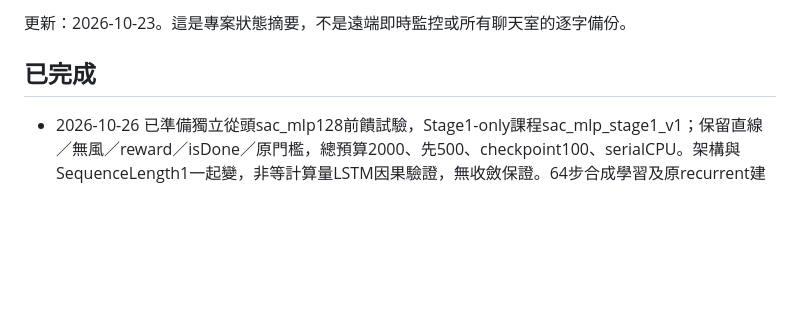
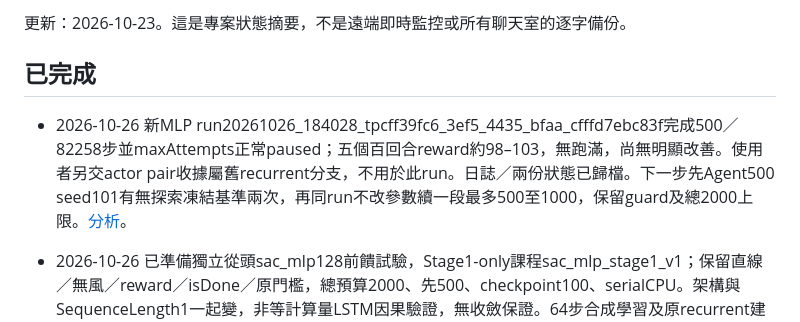
Before and after one commit to yeyi58095/ModularTraining, a Markdown page: docs/records/current-status.md, the part around the change. GitHub-like rendering; blank space fills up the shorter version.

```diff
--- a/docs/records/current-status.md
+++ b/docs/records/current-status.md
@@ -3,6 +3,8 @@
 更新：2026-10-23。這是專案狀態摘要，不是遠端即時監控或所有聊天室的逐字備份。
 
 ## 已完成
+
+- 2026-10-26 新MLP run20261026_184028_tpcff39fc6_3ef5_4435_bfaa_cfffd7ebc83f完成500／82258步並maxAttempts正常paused；五個百回合reward約98–103，無跑滿，尚無明顯改善。使用者另交actor pair收據屬舊recurrent分支，不用於此run。日誌／兩份狀態已歸檔。下一步先Agent500 seed101有無探索凍結基準兩次，再同run不改參數續一段最多500至1000，保留guard及總2000上限。[分析](sac-mlp-500-2026-10-26.md)。
 
 - 2026-10-26 已準備獨立從頭sac_mlp128前饋試驗，Stage1-only課程sac_mlp_stage1_v1；保留直線／無風／reward／isDone／原門檻，總預算2000、先500、checkpoint100、serialCPU。架構與SequenceLength1一起變，非等計算量LSTM因果驗證，無收斂保證。64步合成學習及原recurrent建構回歸通過；本機兩真實回合242/148步保存接續與5步凍結評估通過。舊run不變；下一步使用者遠端prepare_sac_mlp_trial後只開第一段。[驗證](sac-mlp-preparation-2026-10-26.md)、[指令](../guides/sac-mlp-stage1-2026-10-26.md)。
 
```
Also changed, not shown: docs/records/sac-mlp-500-2026-10-26.md (added, +17 -0 lines).
